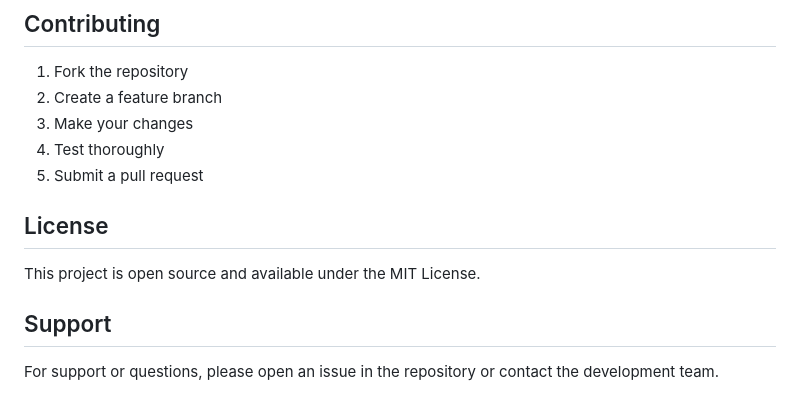
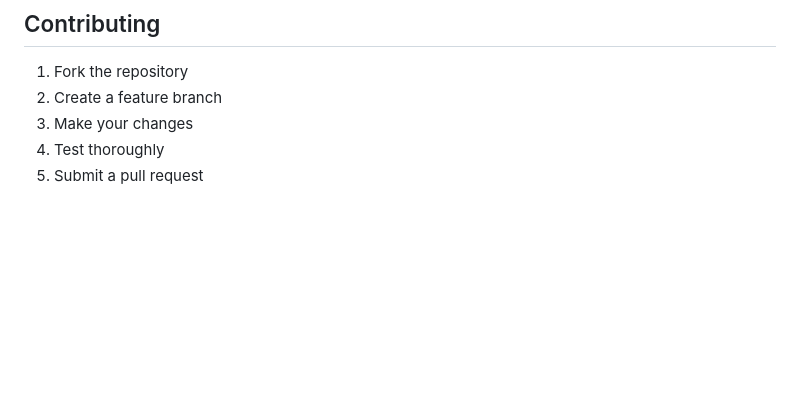
Before and after one commit to ravichandranraja/Digital-suggestion-box, a Markdown page: README.md, the part around the change. GitHub-like rendering; blank space fills up the shorter version.

Commit message:
project completed

```diff
--- a/README.md
+++ b/README.md
@@ -178,11 +178,3 @@ To add new features:
 3. Make your changes
 4. Test thoroughly
 5. Submit a pull request
-
-## License
-
-This project is open source and available under the MIT License.
-
-## Support
-
-For support or questions, please open an issue in the repository or contact the development team.
```
